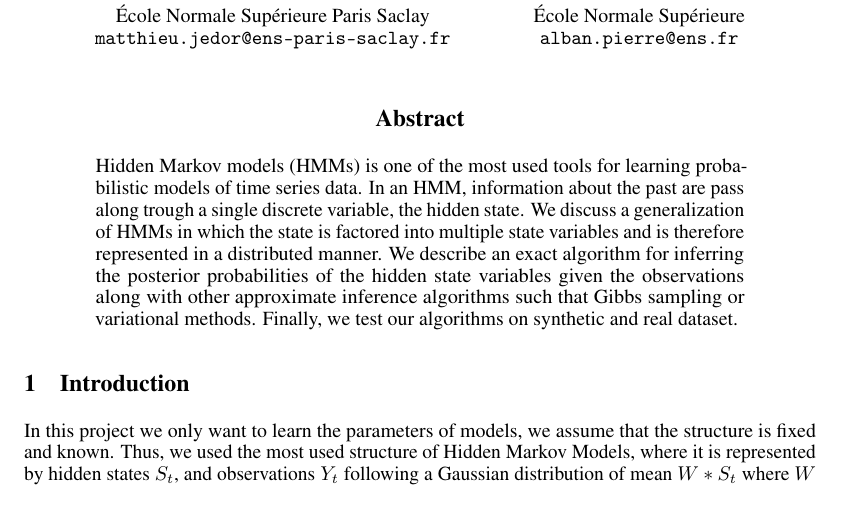
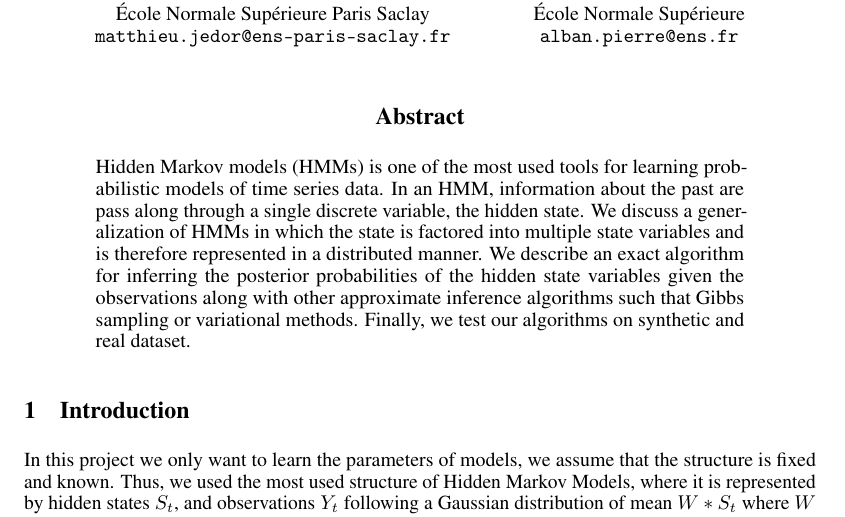
Before and after one commit to alban-pierre/projet-PGM-factorialHMM, a LaTeX paper (report/report.tex): part of page 1 of 9, cut so that both start at the same text. Compiled offline with pdfLaTeX.

Commit message:
Update report

```diff
--- a/report/report.tex
+++ b/report/report.tex
@@ -58,7 +58,7 @@
 \maketitle
 
 \begin{abstract}
-  Hidden Markov models (HMMs) is one of the most used tools for learning probabilistic models of time series data. In an HMM, information about the past are pass along trough a single discrete variable, the hidden state. We discuss a generalization of HMMs in which the state is factored into multiple state variables and is therefore represented in a distributed manner. We describe an exact algorithm for inferring the posterior probabilities of the hidden state variables given the observations along with other approximate inference algorithms such that Gibbs sampling or variational methods. Finally, we test our algorithms on synthetic and real dataset.
+  Hidden Markov models (HMMs) is one of the most used tools for learning probabilistic models of time series data. In an HMM, information about the past are pass along through a single discrete variable, the hidden state. We discuss a generalization of HMMs in which the state is factored into multiple state variables and is therefore represented in a distributed manner. We describe an exact algorithm for inferring the posterior probabilities of the hidden state variables given the observations along with other approximate inference algorithms such that Gibbs sampling or variational methods. Finally, we test our algorithms on synthetic and real dataset.
 \end{abstract}
 
 \section{Introduction}
```
